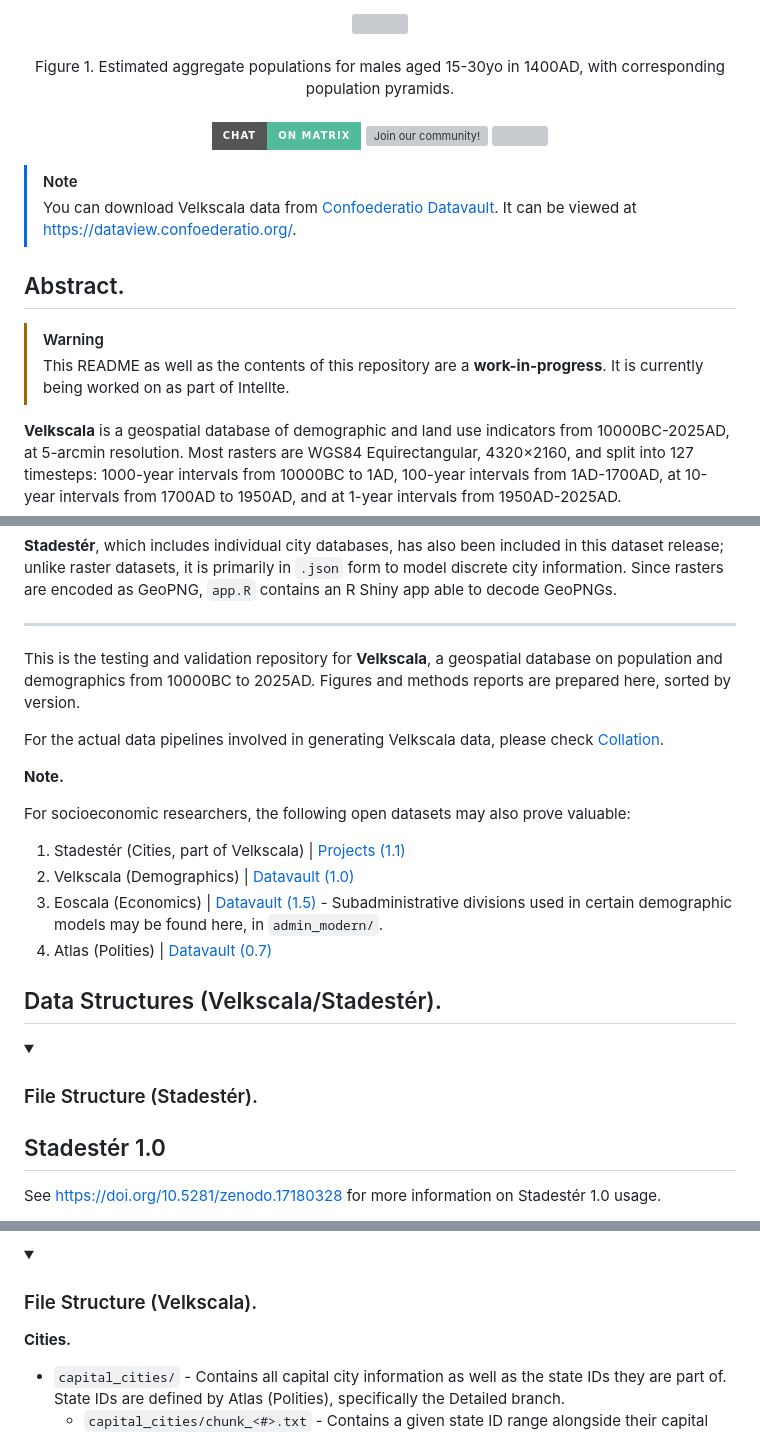
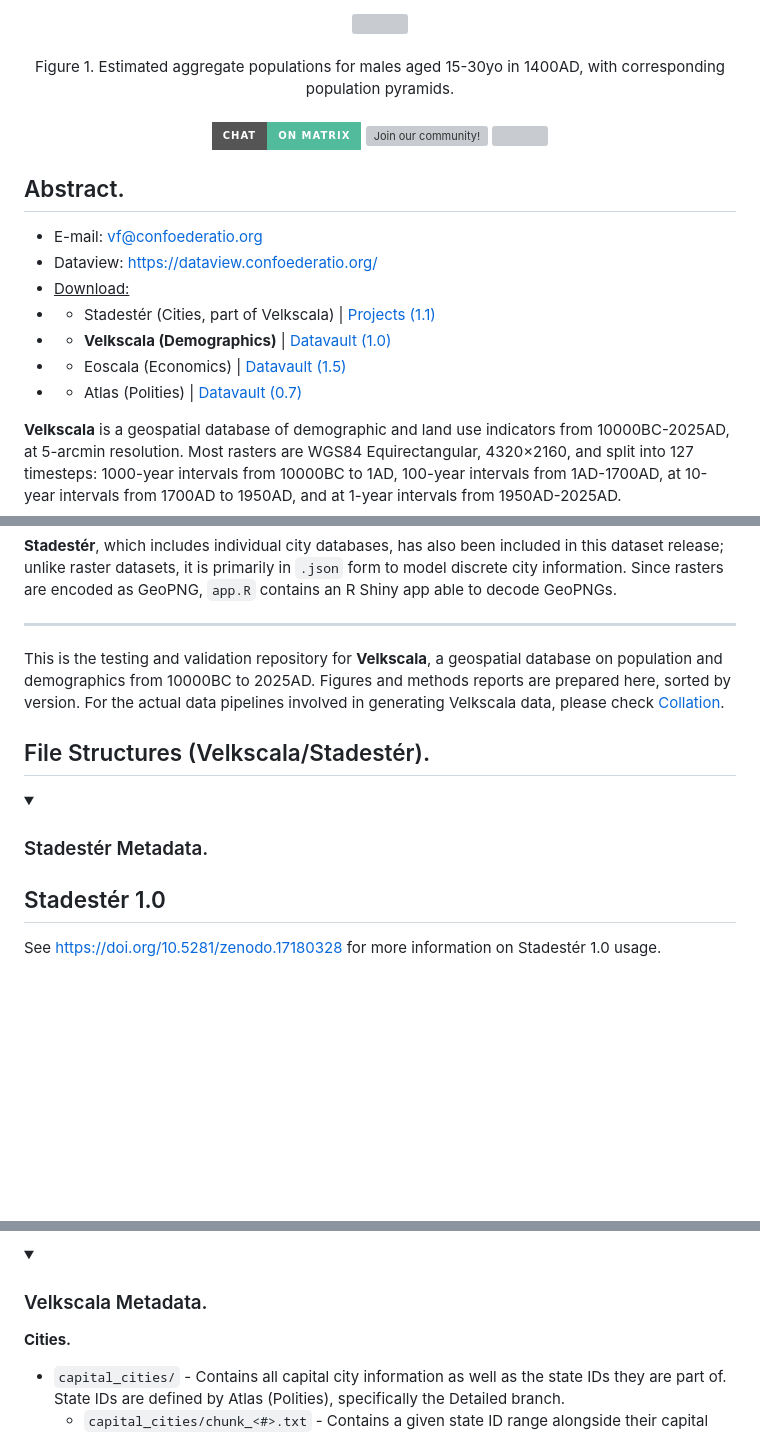
Before and after one commit to ConfoederatioVF/Velkscala, a Markdown page: README.md, 3 parts joined by grey strips. GitHub-like rendering; folded sections open; badges without logos; blank space fills up the shorter version; grey boxes are pictures that could not be loaded.

```diff
--- a/README.md
+++ b/README.md
@@ -14,13 +14,15 @@
 
 </div>
 
-> [!NOTE]
-> You can download Velkscala data from [Confoederatio Datavault](https://datavault.confoederatio.org/s/44Pfgt7ya8wE77b). It can be viewed at https://dataview.confoederatio.org/.
-
 ## Abstract.
 
-> [!WARNING]
-> This README as well as the contents of this repository are a **work-in-progress**. It is currently being worked on as part of Intellte.
+- E-mail: [vf@confoederatio.org](mailto:vf@confoederatio.org)
+- Dataview: https://dataview.confoederatio.org/
+- <ins>Download:</ins>
+- - Stadestér (Cities, part of Velkscala) | [Projects (1.1)](https://projects.confoederatio.org/c/Stadester)
+- - **Velkscala (Demographics)** | [Datavault (1.0)](https://datavault.confoederatio.org/s/44Pfgt7ya8wE77b)
+- - Eoscala (Economics) | [Datavault (1.5)](https://datavault.confoederatio.org/s/2Kytdej7ABpw4rr)
+- - Atlas (Polities) | [Datavault (0.7)](https://datavault.confoederatio.org/s/rPntqXwCxzXg4Bk)
 
 **Velkscala** is a geospatial database of demographic and land use indicators from 10000BC-2025AD, at 5-arcmin resolution. Most rasters are WGS84 Equirectangular, 4320×2160, and split into 127 timesteps: 1000-year intervals from 10000BC to 1AD, 100-year intervals from 1AD-1700AD, at 10-year intervals from 1700AD to 1950AD, and at 1-year intervals from 1950AD-2025AD.
 
@@ -32,23 +34,12 @@ Using an anchoring methodology with cropland, pasture, and urban population, eac
 
 ---
 
-This is the testing and validation repository for **Velkscala**, a geospatial database on population and demographics from 10000BC to 2025AD. Figures and methods reports are prepared here, sorted by version.
+This is the testing and validation repository for **Velkscala**, a geospatial database on population and demographics from 10000BC to 2025AD. Figures and methods reports are prepared here, sorted by version. For the actual data pipelines involved in generating Velkscala data, please check [Collation](https://github.com/ConfoederatioVF/Collation).
 
-For the actual data pipelines involved in generating Velkscala data, please check [Collation](https://github.com/ConfoederatioVF/Collation).
-
-**Note.**
-
-For socioeconomic researchers, the following open datasets may also prove valuable:
-
-1. Stadestér (Cities, part of Velkscala) | [Projects (1.1)](https://projects.confoederatio.org/c/Stadester)
-2. Velkscala (Demographics) | [Datavault (1.0)](https://datavault.confoederatio.org/s/44Pfgt7ya8wE77b)
-3. Eoscala (Economics) | [Datavault (1.5)](https://datavault.confoederatio.org/s/2Kytdej7ABpw4rr) - Subadministrative divisions used in certain demographic models may be found here, in `admin_modern/`.
-4. Atlas (Polities) | [Datavault (0.7)](https://datavault.confoederatio.org/s/rPntqXwCxzXg4Bk)
-
-## Data Structures (Velkscala/Stadestér).
+## File Structures (Velkscala/Stadestér).
 
 <details>
-  <summary><h3>File Structure (Stadestér).</h3></summary>
+  <summary><h3>Stadestér Metadata.</h3></summary>
 
 ## Stadestér 1.0
 
@@ -168,7 +159,7 @@ Because historical names are already encoded in `city_metadata.json` via nearest
 
 </details>
 <details open>
-<summary><h3>File Structure (Velkscala).</h3></summary>
+<summary><h3>Velkscala Metadata.</h3></summary>
 
 **Cities.**
 
```
